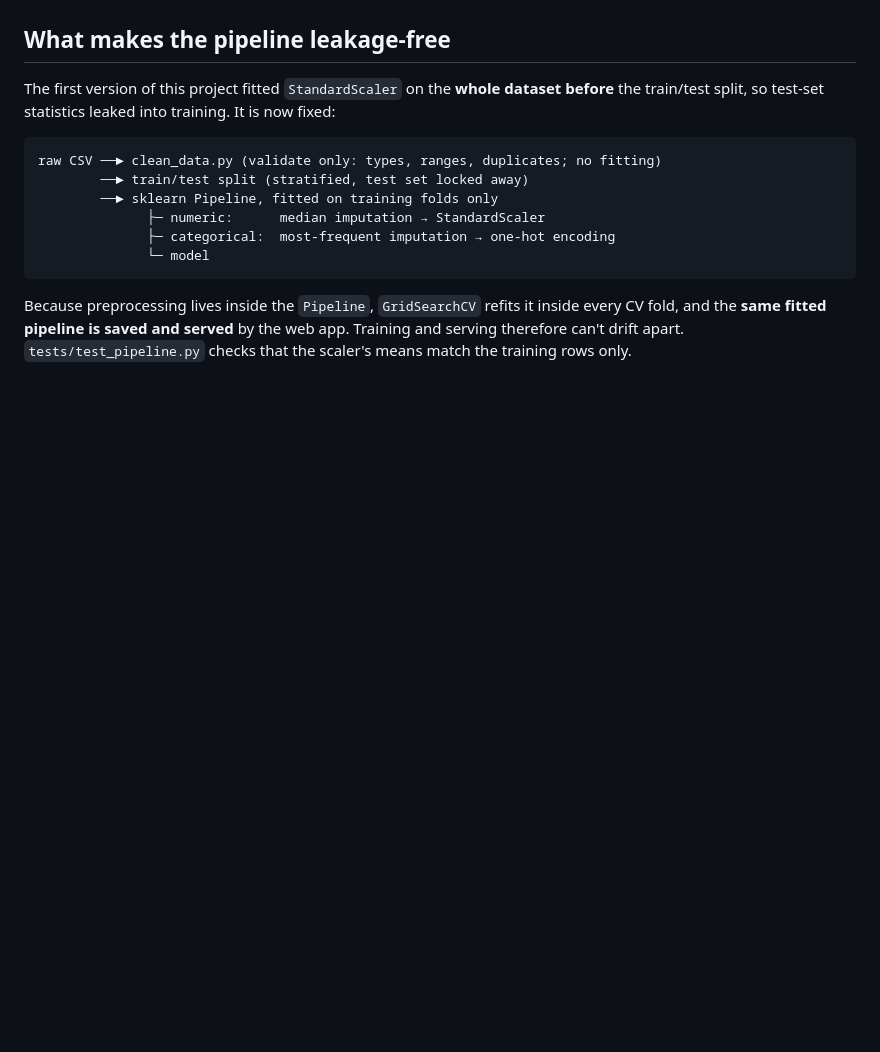
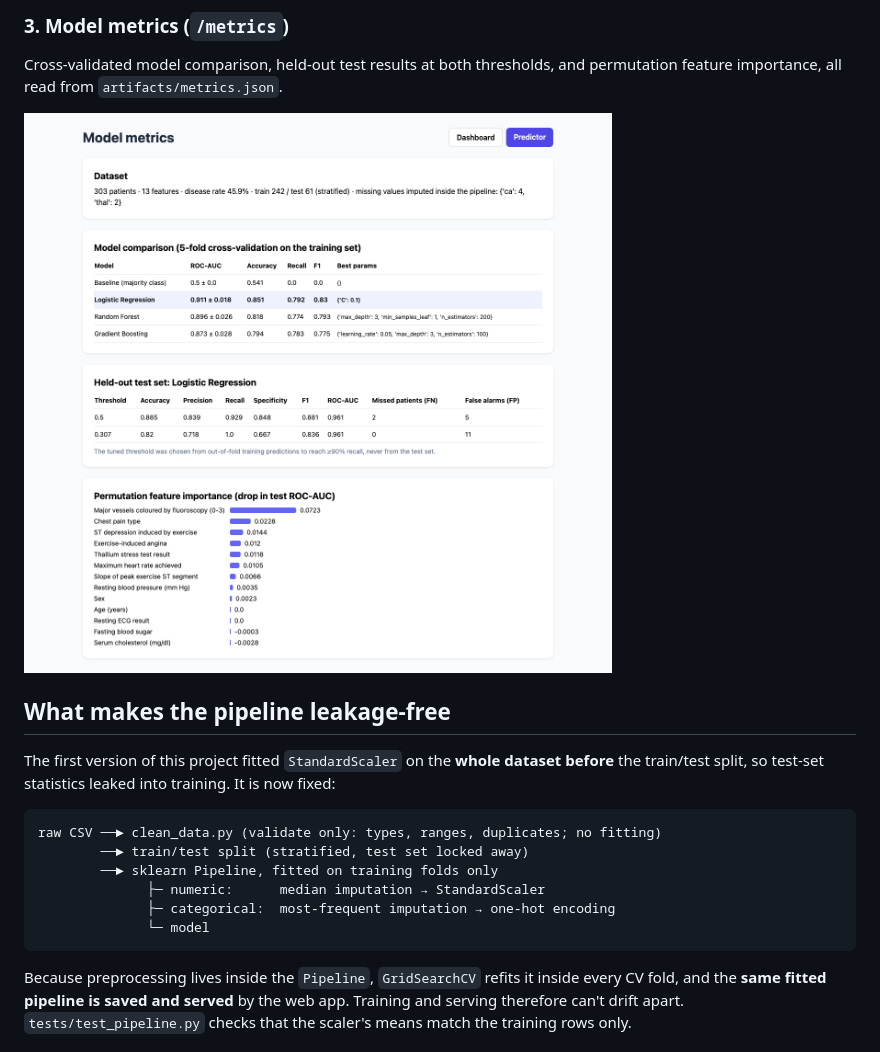
Before and after one commit to ambitiouswithayush/Heart_Disease_Analyzer, a Markdown page: README.md, the part around one of its changes. Drawn GitHub-style; pictures changed too: images/screenshots/metrics.png (added); blank space fills up the shorter version.

```diff
--- a/README.md
+++ b/README.md
@@ -31,3 +46,7 @@ Key takeaways:
+### 3. Model metrics (`/metrics`)
+Cross-validated model comparison, held-out test results at both thresholds, and permutation feature importance, all read from `artifacts/metrics.json`.
+
+![Model metrics](images/screenshots/metrics.png)
 
 ## What makes the pipeline leakage-free
 
```
Also changed, not shown: other parts of README.md (+15 -0 lines), images/screenshots/dashboard.png (added), images/screenshots/predictor.png (added).
